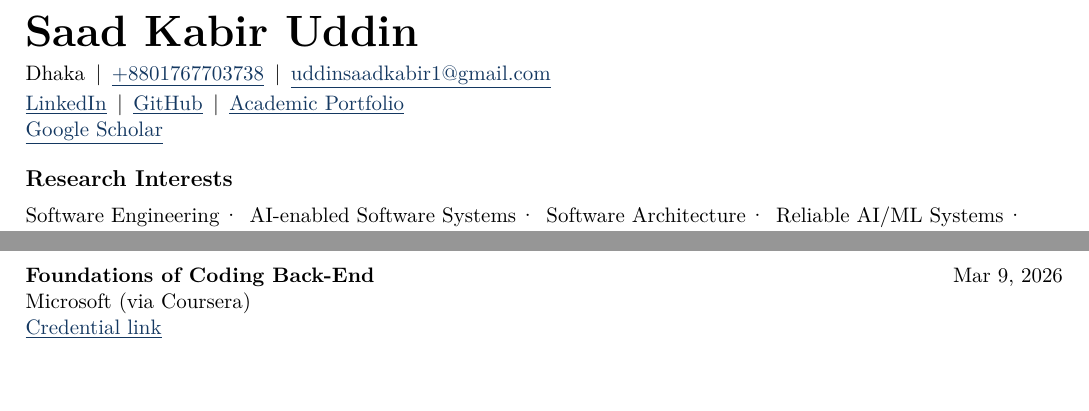
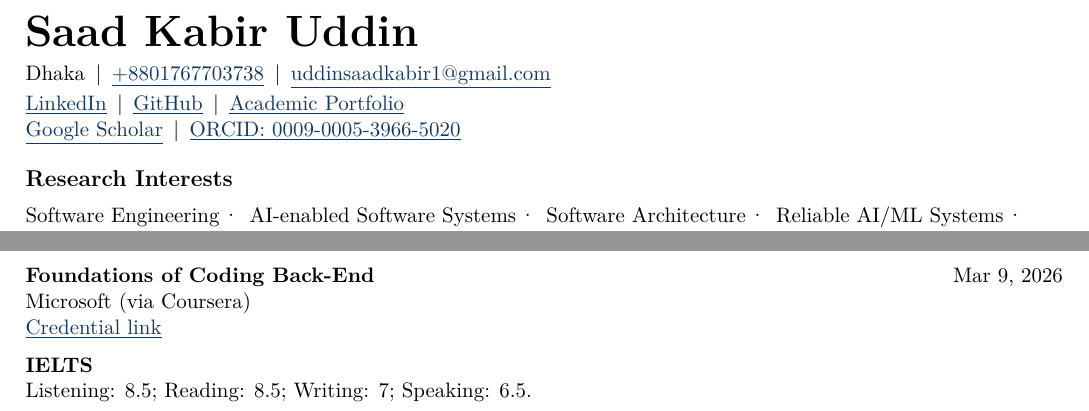
Before and after one commit to pro777oy/cv, a LaTeX CV (cv-software-engineering.tex, which reads shared/certifications.tex, shared/common-data.tex, shared/header.tex): two parts of pages 1 and 2 of 3, joined at a grey line, cut so that both start at the same text. Compiled offline with pdfLaTeX.

Commit message:
Update ielts

```diff
--- a/shared/certifications.tex
+++ b/shared/certifications.tex
@@ -5,3 +5,7 @@ DeepLearning.AI and Stanford Online (via Coursera)\par
 \DatedEntry{Foundations of Coding Back-End}{Mar 9, 2026}
 Microsoft (via Coursera)\par
 \VisibleLink{https://www.coursera.org/account/accomplishments/verify/4Z7QNFQJ5A2T}{Credential link}\par
+
+\EntryGap
+\DatedEntry{IELTS}{}
+Listening: \IELTSListening; Reading: \IELTSReading; Writing: \IELTSWriting; Speaking: \IELTSSpeaking.\par
--- a/shared/common-data.tex
+++ b/shared/common-data.tex
@@ -14,3 +14,11 @@
 \newcommand{\ThesisTitle}{Improving the Methods of Iris Recognition in Less Cooperative Environments}
 \newcommand{\CurrentEmployer}{Dhaka Mercantile Co-operative Bank Ltd.}
 \newcommand{\ResearchTools}{Python, PyTorch, OpenCV, scikit-learn, Albumentations, Matplotlib}
+
+% IELTS component scores supplied by the user; test date/type not specified.
+\newcommand{\IELTSListening}{8.5}
+\newcommand{\IELTSReading}{8.5}
+\newcommand{\IELTSWriting}{7}
+\newcommand{\IELTSSpeaking}{6.5}
+\newcommand{\ORCID}{0009-0005-3966-5020}
+\newcommand{\ORCIDURL}{https://orcid.org/0009-0005-3966-5020}
--- a/shared/header.tex
+++ b/shared/header.tex
@@ -7,4 +7,5 @@
 \VisibleLink{\LinkedInURL}{LinkedIn}\enspace\textbar\enspace
 \VisibleLink{\GitHubURL}{GitHub}\enspace\textbar\enspace
 \VisibleLink{\PortfolioURL}{Academic Portfolio}\par
-\VisibleLink{\ScholarURL}{Google Scholar}\par
+\VisibleLink{\ScholarURL}{Google Scholar}\enspace\textbar\enspace
+\VisibleLink{\ORCIDURL}{ORCID: \ORCID}\par
```
